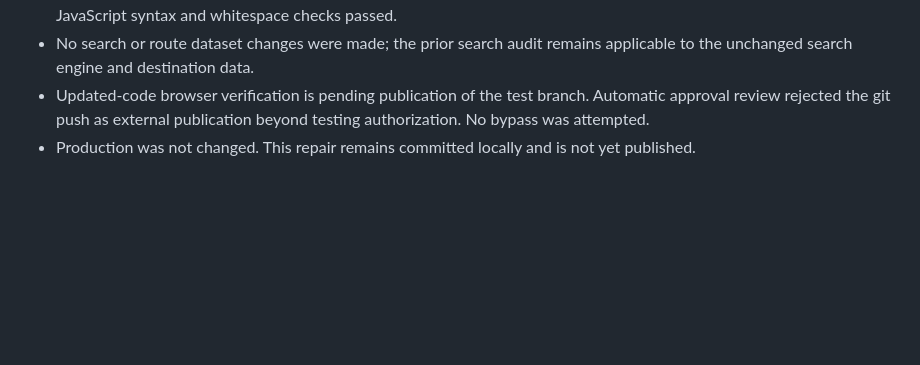
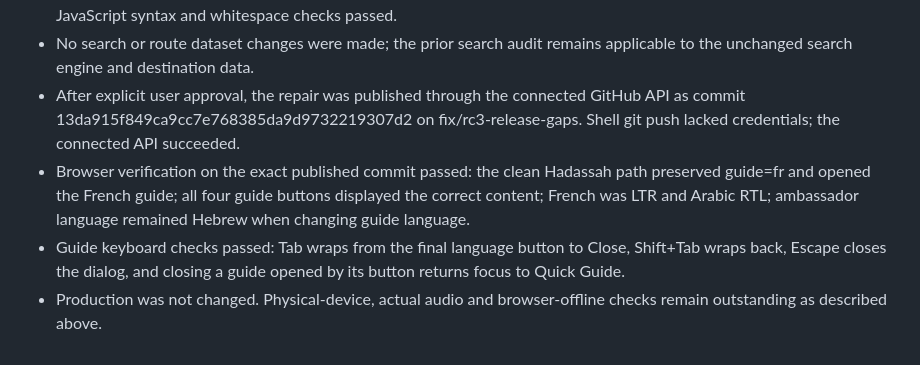
Before and after one commit to ollie61/waywey, a Markdown page: docs/TEST-REPORT-2026-10-31.md, the part around the change. Rendered like a GitHub page; blank space fills up the shorter version.

Commit message:
docs: record published guide browser and keyboard checks

```diff
--- a/docs/TEST-REPORT-2026-10-31.md
+++ b/docs/TEST-REPORT-2026-10-31.md
@@ -74,5 +74,7 @@ Local repair commit: 4d5a29f (fix/rc3-release-gaps).
 - These simulations do not certify browser service-worker installation, physical-device offline operation, or actual audio handling.
 - Hospital schema validation: 0 errors, the same 7 mapping warnings. Release invariants, modularisation smoke checks, JavaScript syntax and whitespace checks passed.
 - No search or route dataset changes were made; the prior search audit remains applicable to the unchanged search engine and destination data.
-- Updated-code browser verification is pending publication of the test branch. Automatic approval review rejected the git push as external publication beyond testing authorization. No bypass was attempted.
-- Production was not changed. This repair remains committed locally and is not yet published.
+- After explicit user approval, the repair was published through the connected GitHub API as commit 13da915f849ca9cc7e768385da9d9732219307d2 on fix/rc3-release-gaps. Shell git push lacked credentials; the connected API succeeded.
+- Browser verification on the exact published commit passed: the clean Hadassah path preserved guide=fr and opened the French guide; all four guide buttons displayed the correct content; French was LTR and Arabic RTL; ambassador language remained Hebrew when changing guide language.
+- Guide keyboard checks passed: Tab wraps from the final language button to Close, Shift+Tab wraps back, Escape closes the dialog, and closing a guide opened by its button returns focus to Quick Guide.
+- Production was not changed. Physical-device, actual audio and browser-offline checks remain outstanding as described above.
```
